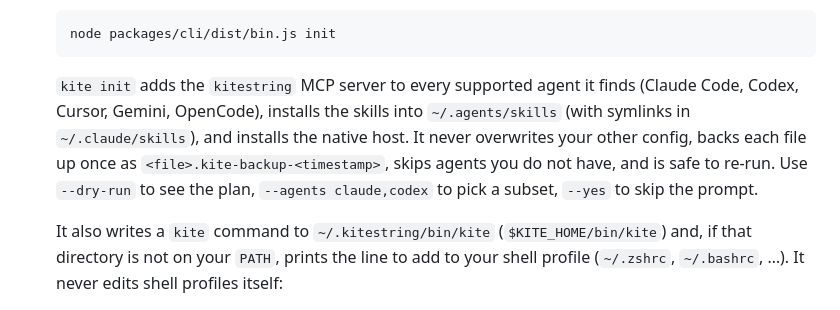
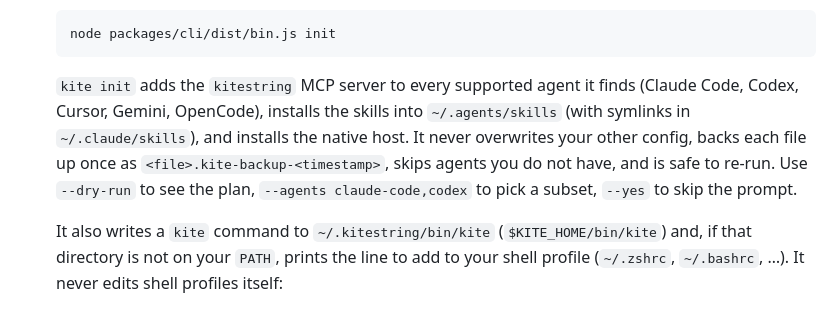
Before and after one commit to shivarajbakale/kitestring, a Markdown page: README.md, the part around the change. Drawn GitHub-style.

Commit message:
docs: fix --agents example to use claude-code
Co-Authored-By: Claude Opus 5.5 <noreply@anthropic.com>
Claude-Session: https://claude.ai/code/session_01WoazruanfqW25Vqvea3eif

````diff
--- a/README.md
+++ b/README.md
@@ -23,7 +23,7 @@ pnpm i && pnpm build
    node packages/cli/dist/bin.js init
    ```
 
-   `kite init` adds the `kitestring` MCP server to every supported agent it finds (Claude Code, Codex, Cursor, Gemini, OpenCode), installs the skills into `~/.agents/skills` (with symlinks in `~/.claude/skills`), and installs the native host. It never overwrites your other config, backs each file up once as `<file>.kite-backup-<timestamp>`, skips agents you do not have, and is safe to re-run. Use `--dry-run` to see the plan, `--agents claude,codex` to pick a subset, `--yes` to skip the prompt.
+   `kite init` adds the `kitestring` MCP server to every supported agent it finds (Claude Code, Codex, Cursor, Gemini, OpenCode), installs the skills into `~/.agents/skills` (with symlinks in `~/.claude/skills`), and installs the native host. It never overwrites your other config, backs each file up once as `<file>.kite-backup-<timestamp>`, skips agents you do not have, and is safe to re-run. Use `--dry-run` to see the plan, `--agents claude-code,codex` to pick a subset, `--yes` to skip the prompt.
 
    It also writes a `kite` command to `~/.kitestring/bin/kite` (`$KITE_HOME/bin/kite`) and, if that directory is not on your `PATH`, prints the line to add to your shell profile (`~/.zshrc`, `~/.bashrc`, …). It never edits shell profiles itself:
 
````
